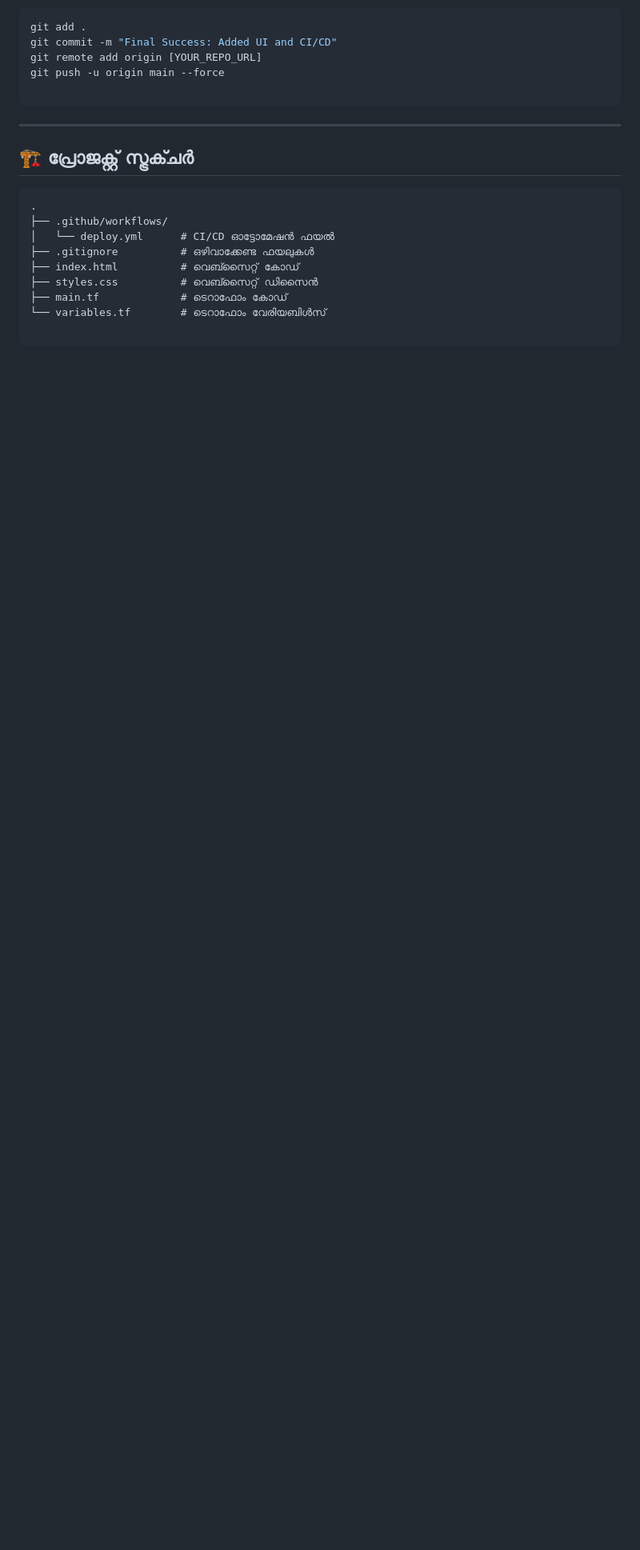
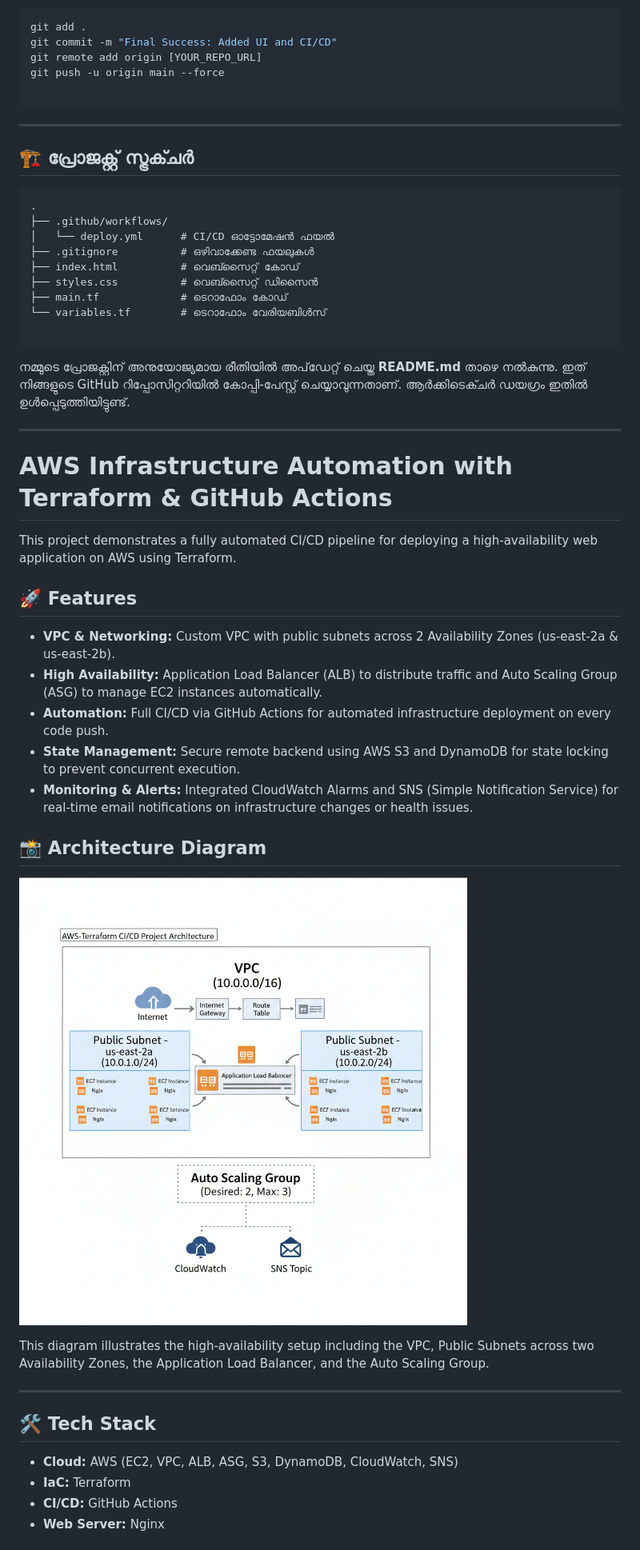
Before and after one commit to alaison-benny/terraform-aws-cicd-project, a Markdown page: README.md, the part around one of its changes. Shown at 80% size. GitHub-like rendering; pictures changed too: architecture-diagram.png (added); blank space fills up the shorter version.

Commit message:
docs: Add architecture diagram and update README.

````diff
--- a/README.md
+++ b/README.md
@@ -80,3 +80,35 @@ git push -u origin main --force
 └── variables.tf        # ടെറാഫോം വേരിയബിൾസ്
 
 ```
+
+നമ്മുടെ പ്രോജക്റ്റിന് അനുയോജ്യമായ രീതിയിൽ അപ്‌ഡേറ്റ് ചെയ്ത **README.md** താഴെ നൽകുന്നു. ഇത് നിങ്ങളുടെ GitHub റിപ്പോസിറ്ററിയിൽ കോപ്പി-പേസ്റ്റ് ചെയ്യാവുന്നതാണ്. ആർക്കിടെക്ചർ ഡയഗ്രം ഇതിൽ ഉൾപ്പെടുത്തിയിട്ടുണ്ട്.
+
+---
+
+# AWS Infrastructure Automation with Terraform & GitHub Actions
+
+This project demonstrates a fully automated CI/CD pipeline for deploying a high-availability web application on AWS using Terraform.
+
+## 🚀 Features
+
+* **VPC & Networking:** Custom VPC with public subnets across 2 Availability Zones (us-east-2a & us-east-2b).
+* **High Availability:** Application Load Balancer (ALB) to distribute traffic and Auto Scaling Group (ASG) to manage EC2 instances automatically.
+* **Automation:** Full CI/CD via GitHub Actions for automated infrastructure deployment on every code push.
+* **State Management:** Secure remote backend using AWS S3 and DynamoDB for state locking to prevent concurrent execution.
+* **Monitoring & Alerts:** Integrated CloudWatch Alarms and SNS (Simple Notification Service) for real-time email notifications on infrastructure changes or health issues.
+
+## 📸 Architecture Diagram
+
+![AWS Architecture Diagram](architecture-diagram.png)
+
+This diagram illustrates the high-availability setup including the VPC, Public Subnets across two Availability Zones, the Application Load Balancer, and the Auto Scaling Group.
+
+---
+
+## 🛠️ Tech Stack
+
+* **Cloud:** AWS (EC2, VPC, ALB, ASG, S3, DynamoDB, CloudWatch, SNS)
+* **IaC:** Terraform
+* **CI/CD:** GitHub Actions
+* **Web Server:** Nginx
+
````
Also changed, not shown: other parts of README.md (+15 -0 lines).
